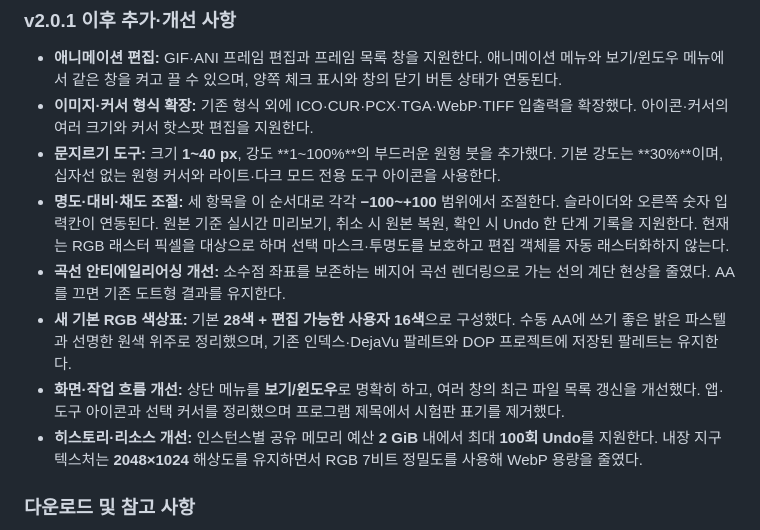
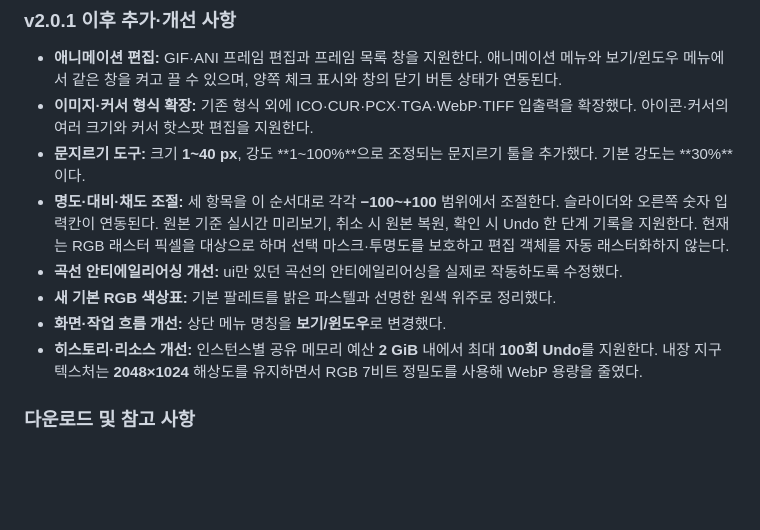
Before and after one commit to eprparadox44/dotPaint, a Markdown page: RELEASE_NOTES_2.1.0.md, the part around the change. GitHub-like rendering; blank space fills up the shorter version.

```diff
--- a/RELEASE_NOTES_2.1.0.md
+++ b/RELEASE_NOTES_2.1.0.md
@@ -30,11 +30,11 @@ dotPaint 2.1.0은 래스터화 모드 설정 기억과 한국어·영어 라이
 
 - **애니메이션 편집:** GIF·ANI 프레임 편집과 프레임 목록 창을 지원한다. 애니메이션 메뉴와 보기/윈도우 메뉴에서 같은 창을 켜고 끌 수 있으며, 양쪽 체크 표시와 창의 닫기 버튼 상태가 연동된다.
 - **이미지·커서 형식 확장:** 기존 형식 외에 ICO·CUR·PCX·TGA·WebP·TIFF 입출력을 확장했다. 아이콘·커서의 여러 크기와 커서 핫스팟 편집을 지원한다.
-- **문지르기 도구:** 크기 **1~40 px**, 강도 **1~100%**의 부드러운 원형 붓을 추가했다. 기본 강도는 **30%**이며, 십자선 없는 원형 커서와 라이트·다크 모드 전용 도구 아이콘을 사용한다.
+- **문지르기 도구:** 크기 **1~40 px**, 강도 **1~100%**으로 조정되는 문지르기 툴을 추가했다. 기본 강도는 **30%**이다.
 - **명도·대비·채도 조절:** 세 항목을 이 순서대로 각각 **−100~+100** 범위에서 조절한다. 슬라이더와 오른쪽 숫자 입력칸이 연동된다. 원본 기준 실시간 미리보기, 취소 시 원본 복원, 확인 시 Undo 한 단계 기록을 지원한다. 현재는 RGB 래스터 픽셀을 대상으로 하며 선택 마스크·투명도를 보호하고 편집 객체를 자동 래스터화하지 않는다.
-- **곡선 안티에일리어싱 개선:** 소수점 좌표를 보존하는 베지어 곡선 렌더링으로 가는 선의 계단 현상을 줄였다. AA를 끄면 기존 도트형 결과를 유지한다.
-- **새 기본 RGB 색상표:** 기본 **28색 + 편집 가능한 사용자 16색**으로 구성했다. 수동 AA에 쓰기 좋은 밝은 파스텔과 선명한 원색 위주로 정리했으며, 기존 인덱스·DejaVu 팔레트와 DOP 프로젝트에 저장된 팔레트는 유지한다.
-- **화면·작업 흐름 개선:** 상단 메뉴를 **보기/윈도우**로 명확히 하고, 여러 창의 최근 파일 목록 갱신을 개선했다. 앱·도구 아이콘과 선택 커서를 정리했으며 프로그램 제목에서 시험판 표기를 제거했다.
+- **곡선 안티에일리어싱 개선:** ui만 있던 곡선의 안티에일리어싱을 실제로 작동하도록 수정했다.
+- **새 기본 RGB 색상표:** 기본 팔레트를 밝은 파스텔과 선명한 원색 위주로 정리했다.
+- **화면·작업 흐름 개선:** 상단 메뉴 명칭을 **보기/윈도우**로 변경했다.
 - **히스토리·리소스 개선:** 인스턴스별 공유 메모리 예산 **2 GiB** 내에서 최대 **100회 Undo**를 지원한다. 내장 지구 텍스처는 **2048×1024** 해상도를 유지하면서 RGB 7비트 정밀도를 사용해 WebP 용량을 줄였다.
 
 ### 다운로드 및 참고 사항
```
